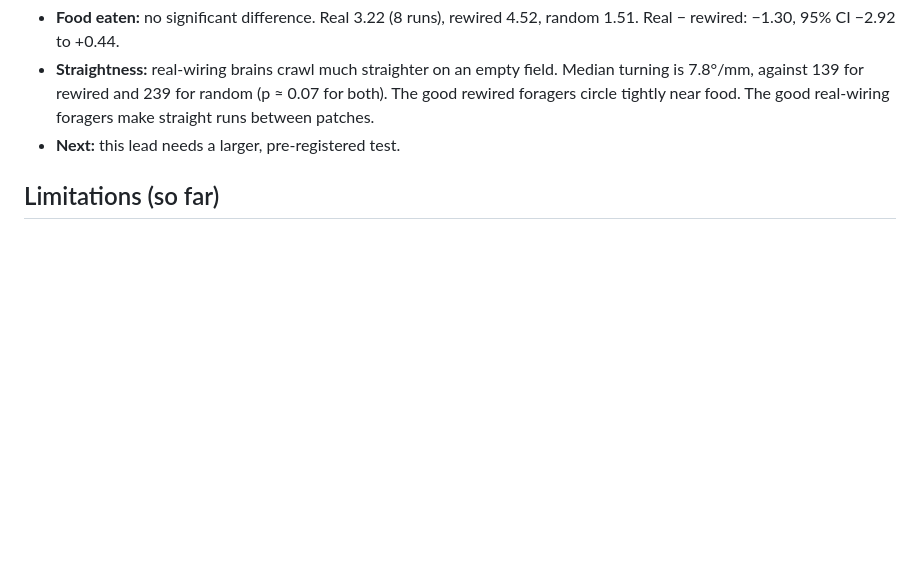
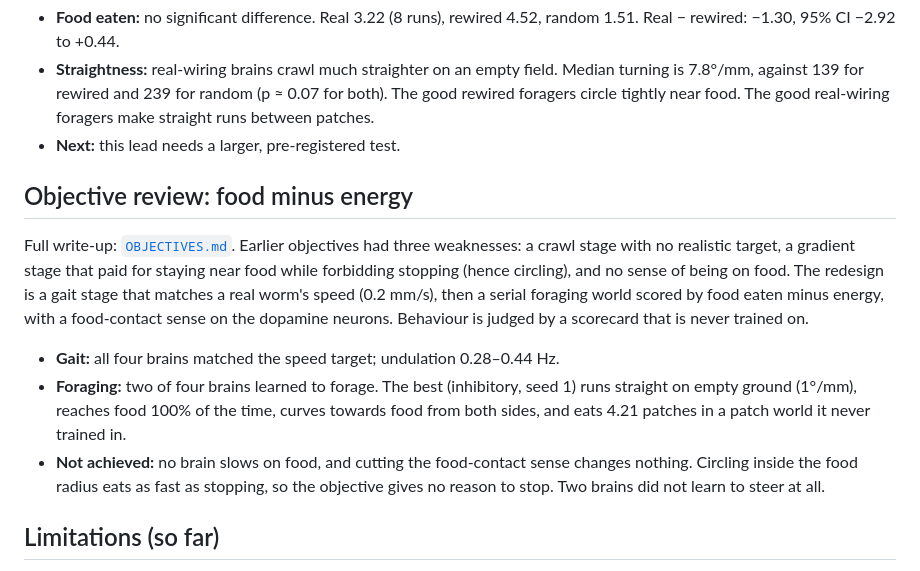
Before and after one commit to alexbaker0/wormbrain, a Markdown page: README.md, the part around the change. Rendered like a GitHub page; blank space fills up the shorter version.

Commit message:
Objective review: OBJECTIVES.md, food-sense check, README section
Co-Authored-By: Claude Fable 5.2 <noreply@anthropic.com>
Claude-Session: https://claude.ai/code/session_014hVhNRfvdS3L9xvDdFvo3X

```diff
--- a/README.md
+++ b/README.md
@@ -409,6 +409,23 @@ real-wiring runs. Exploratory results:
   straight runs between patches.
 - **Next:** this lead needs a larger, pre-registered test.
 
+## Objective review: food minus energy
+
+Full write-up: [`OBJECTIVES.md`](OBJECTIVES.md). Earlier objectives had three weaknesses:
+a crawl stage with no realistic target, a gradient stage that paid for staying near food
+while forbidding stopping (hence circling), and no sense of being on food. The redesign is
+a gait stage that matches a real worm's speed (0.2 mm/s), then a serial foraging world
+scored by food eaten minus energy, with a food-contact sense on the dopamine neurons.
+Behaviour is judged by a scorecard that is never trained on.
+
+- **Gait:** all four brains matched the speed target; undulation 0.28–0.44 Hz.
+- **Foraging:** two of four brains learned to forage. The best (inhibitory, seed 1) runs
+  straight on empty ground (1°/mm), reaches food 100% of the time, curves towards food
+  from both sides, and eats 4.21 patches in a patch world it never trained in.
+- **Not achieved:** no brain slows on food, and cutting the food-contact sense changes
+  nothing. Circling inside the food radius eats as fast as stopping, so the objective
+  gives no reason to stop. Two brains did not learn to steer at all.
+
 ## Limitations (so far)
 
 - Synapse signs are inferred from transmitter identity; glutamate's sign is a
```
Also changed, not shown: OBJECTIVES.md (added, +130 -0 lines), reports/forage/dwell.md (added, +19 -0 lines).
